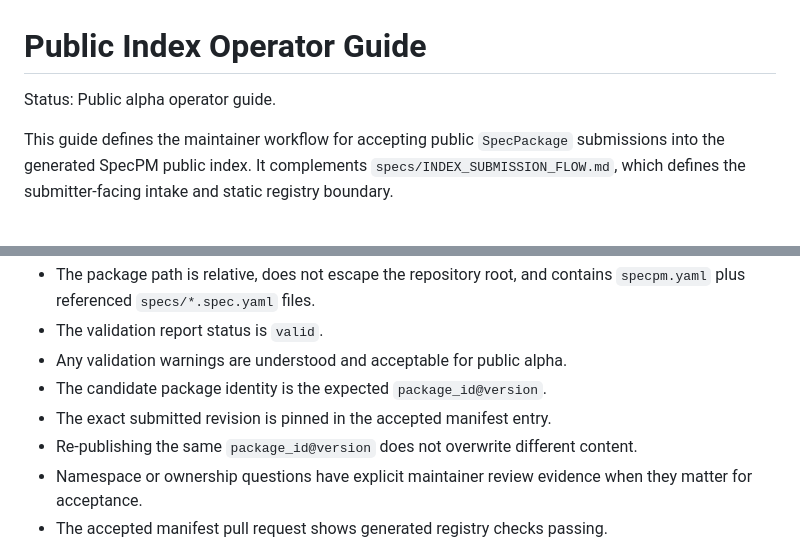
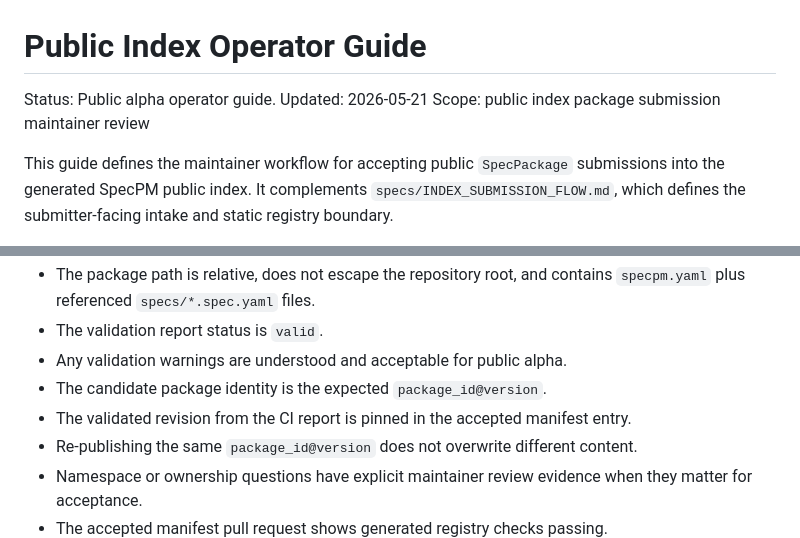
Before and after one commit to 0al-spec/SpecPM, a Markdown page: specs/PUBLIC_INDEX_OPERATOR_GUIDE.md, 2 parts joined by grey strips. Rendered like a GitHub page.

Commit message:
Clarify operator guide metadata and revision source

```diff
--- a/specs/PUBLIC_INDEX_OPERATOR_GUIDE.md
+++ b/specs/PUBLIC_INDEX_OPERATOR_GUIDE.md
@@ -1,6 +1,8 @@
 # Public Index Operator Guide
 
 Status: Public alpha operator guide.
+Updated: 2026-05-21
+Scope: public index package submission maintainer review
 
 This guide defines the maintainer workflow for accepting public
 `SpecPackage` submissions into the generated SpecPM public index. It complements
@@ -41,7 +43,8 @@ should verify:
 - The validation report status is `valid`.
 - Any validation warnings are understood and acceptable for public alpha.
 - The candidate package identity is the expected `package_id@version`.
-- The exact submitted revision is pinned in the accepted manifest entry.
+- The validated revision from the CI report is pinned in the accepted manifest
+  entry.
 - Re-publishing the same `package_id@version` does not overwrite different
   content.
 - Namespace or ownership questions have explicit maintainer review evidence
```
